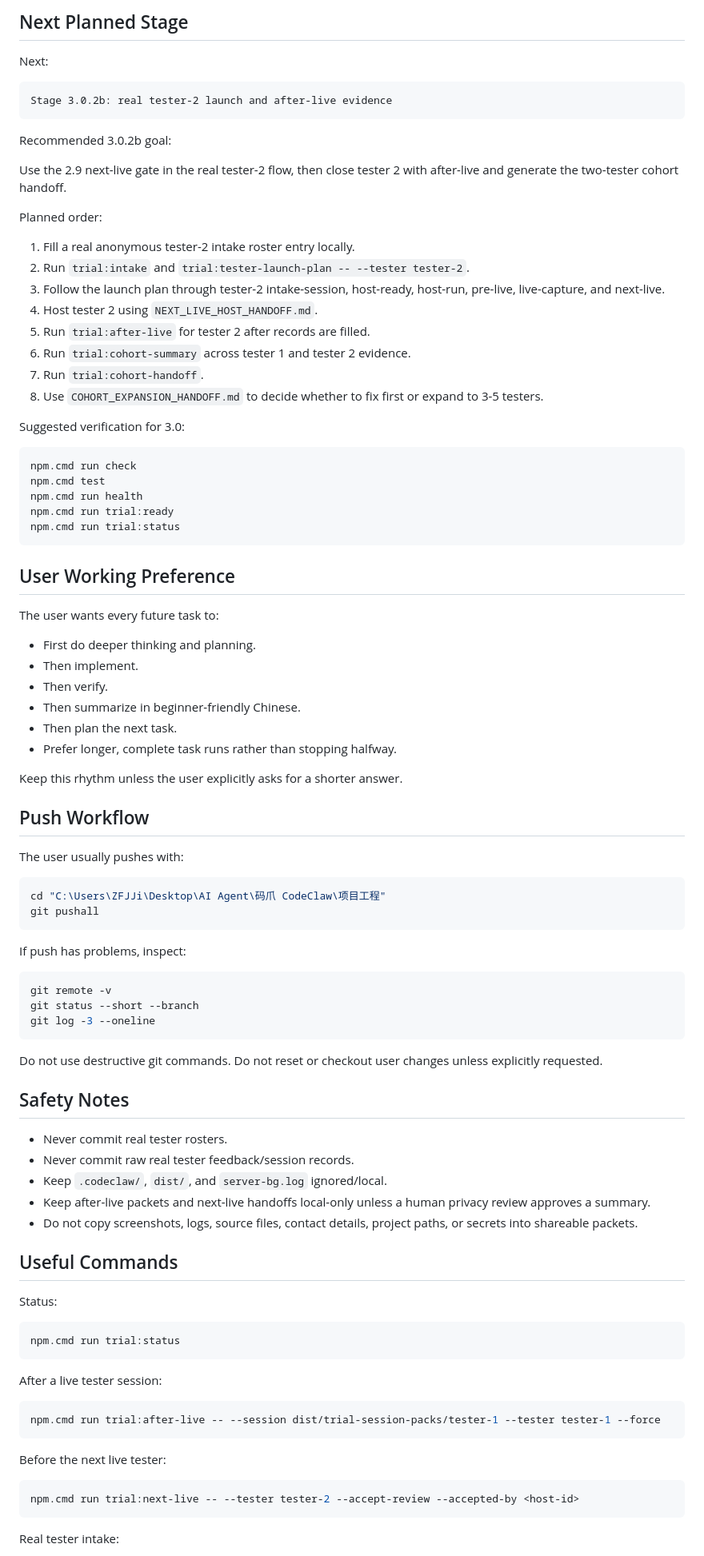
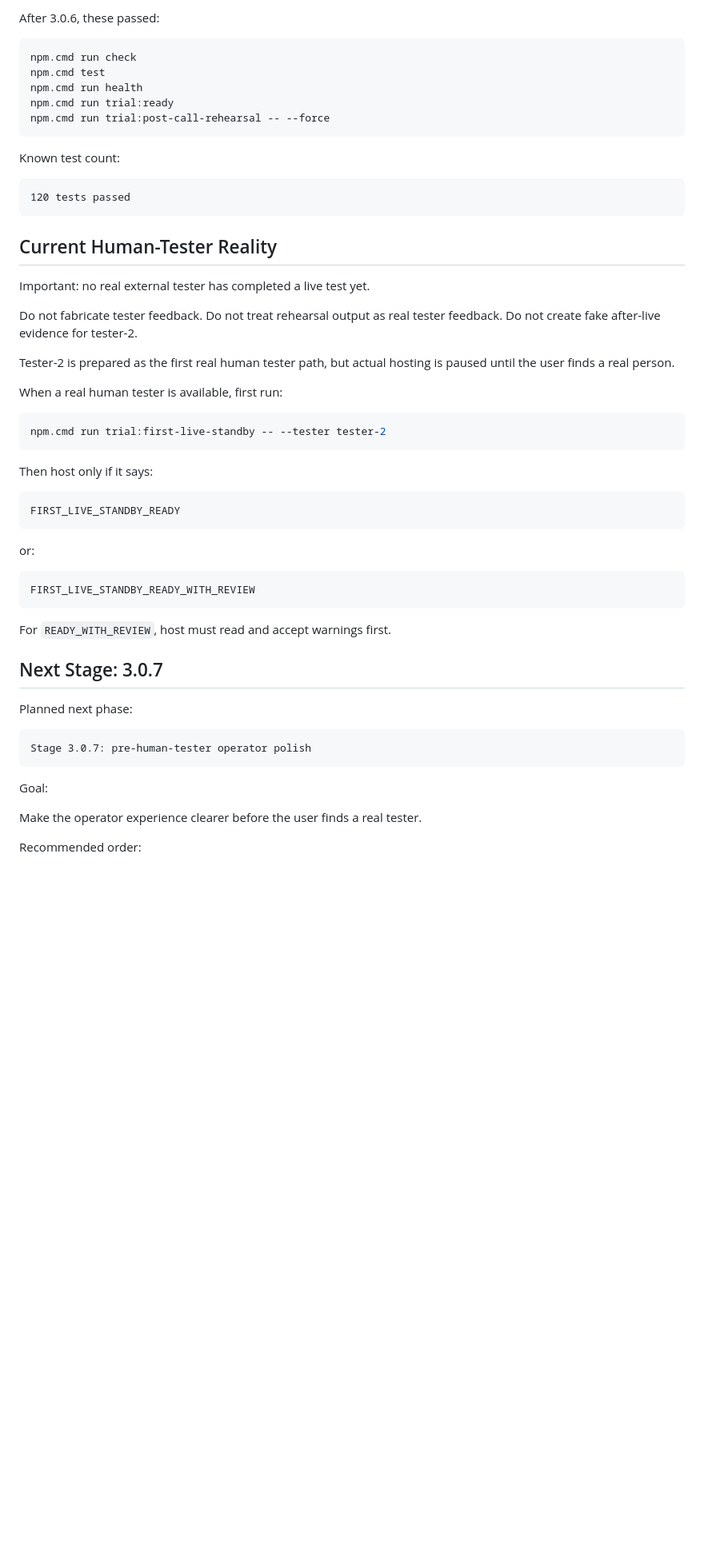
Before and after one commit to JieE-212/CodeClaw, a Markdown page: docs/HANDOFF_RESTART.md, the part around one of its changes. Shown at 80% size. Rendered like a GitHub page; blank space fills up the shorter version.

Commit message:
Update restart handoff for 3.0.7

````diff
--- a/docs/HANDOFF_RESTART.md
+++ b/docs/HANDOFF_RESTART.md
@@ -240,95 +123,60 @@ Current expected product status:
-## Next Planned Stage
-
-Next:
-
-```text
-Stage 3.0.2b: real tester-2 launch and after-live evidence
-```
-
-Recommended 3.0.2b goal:
-
-Use the 2.9 next-live gate in the real tester-2 flow, then close tester 2 with after-live and generate the two-tester cohort handoff.
-
-Planned order:
-
-1. Fill a real anonymous tester-2 intake roster entry locally.
-2. Run `trial:intake` and `trial:tester-launch-plan -- --tester tester-2`.
-3. Follow the launch plan through tester-2 intake-session, host-ready, host-run, pre-live, live-capture, and next-live.
-4. Host tester 2 using `NEXT_LIVE_HOST_HANDOFF.md`.
-5. Run `trial:after-live` for tester 2 after records are filled.
-6. Run `trial:cohort-summary` across tester 1 and tester 2 evidence.
-7. Run `trial:cohort-handoff`.
-8. Use `COHORT_EXPANSION_HANDOFF.md` to decide whether to fix first or expand to 3-5 testers.
-
-Suggested verification for 3.0:
+After 3.0.6, these passed:
 
 ```powershell
 npm.cmd run check
 npm.cmd test
 npm.cmd run health
 npm.cmd run trial:ready
-npm.cmd run trial:status
+npm.cmd run trial:post-call-rehearsal -- --force
 ```
 
-## User Working Preference
+Known test count:
 
-The user wants every future task to:
+```text
+120 tests passed
+```
 
-- First do deeper thinking and planning.
-- Then implement.
-- Then verify.
-- Then summarize in beginner-friendly Chinese.
-- Then plan the next task.
-- Prefer longer, complete task runs rather than stopping halfway.
+## Current Human-Tester Reality
 
-Keep this rhythm unless the user explicitly asks for a shorter answer.
+Important: no real external tester has completed a live test yet.
 
-## Push Workflow
+Do not fabricate tester feedback.
+Do not treat rehearsal output as real tester feedback.
+Do not create fake after-live evidence for tester-2.
 
-The user usually pushes with:
+Tester-2 is prepared as the first real human tester path, but actual hosting is paused until the user finds a real person.
+
+When a real human tester is available, first run:
 
 ```powershell
-cd "C:\Users\ZFJJi\Desktop\AI Agent\码爪 CodeClaw\项目工程"
-git pushall
+npm.cmd run trial:first-live-standby -- --tester tester-2
 ```
 
-If push has problems, inspect:
+Then host only if it says:
 
-```powershell
-git remote -v
-git status --short --branch
-git log -3 --oneline
+```text
+FIRST_LIVE_STANDBY_READY
 ```
 
-Do not use destructive git commands. Do not reset or checkout user changes unless explicitly requested.
+or:
 
-## Safety Notes
-
-- Never commit real tester rosters.
-- Never commit raw real tester feedback/session records.
-- Keep `.codeclaw/`, `dist/`, and `server-bg.log` ignored/local.
-- Keep after-live packets and next-live handoffs local-only unless a human privacy review approves a summary.
-- Do not copy screenshots, logs, source files, contact details, project paths, or secrets into shareable packets.
-
-## Useful Commands
-
-Status:
-
-```powershell
-npm.cmd run trial:status
+```text
+FIRST_LIVE_STANDBY_READY_WITH_REVIEW
 ```
 
-After a live tester session:
+For `READY_WITH_REVIEW`, host must read and accept warnings first.
 
-```powershell
-npm.cmd run trial:after-live -- --session dist/trial-session-packs/tester-1 --tester tester-1 --force
+## Next Stage: 3.0.7
+
+Planned next phase:
+
+```text
+Stage 3.0.7: pre-human-tester operator polish
 ```
 
-Before the next live tester:
+Goal:
 
-```powershell
-npm.cmd run trial:next-live -- --tester tester-2 --accept-review --accepted-by <host-id>
-```
+Make the operator experience clearer before the user finds a real tester.
 
-Real tester intake:
+Recommended order:
 
````
Also changed, not shown: other parts of docs/HANDOFF_RESTART.md (+156 -202 lines), docs/HANDOFF_CURRENT_3_0_7.md (added, +213 -0 lines).
